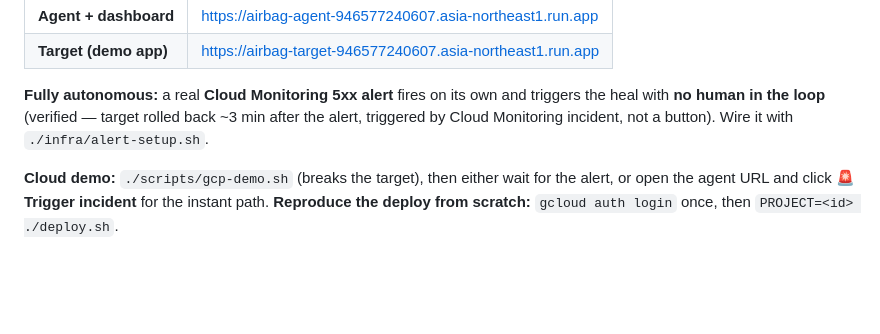
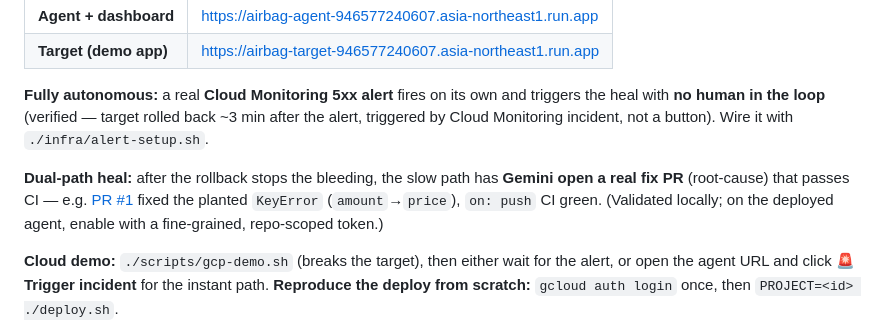
Before and after one commit to JasonYeYuhe/cloud-run-airbag, a Markdown page: README.md, the part around the change. GitHub-like rendering; blank space fills up the shorter version.

```diff
--- a/README.md
+++ b/README.md
@@ -52,6 +52,8 @@ The **deployed agent autonomously heals the deployed target** on real Cloud Run,
 
 **Fully autonomous:** a real **Cloud Monitoring 5xx alert** fires on its own and triggers the heal with **no human in the loop** (verified — target rolled back ~3 min after the alert, triggered by Cloud Monitoring incident, not a button). Wire it with `./infra/alert-setup.sh`.
 
+**Dual-path heal:** after the rollback stops the bleeding, the slow path has **Gemini open a real fix PR** (root-cause) that passes CI — e.g. [PR #1](https://github.com/JasonYeYuhe/cloud-run-airbag/pull/1) fixed the planted `KeyError` (`amount`→`price`), `on: push` CI green. (Validated locally; on the deployed agent, enable with a fine-grained, repo-scoped token.)
+
 **Cloud demo:** `./scripts/gcp-demo.sh` (breaks the target), then either wait for the alert, or open the agent URL and click **🚨 Trigger incident** for the instant path.
 **Reproduce the deploy from scratch:** `gcloud auth login` once, then `PROJECT=<id> ./deploy.sh`.
 
```
Also changed, not shown: docs/PLAN.md (+1 -1 lines).
